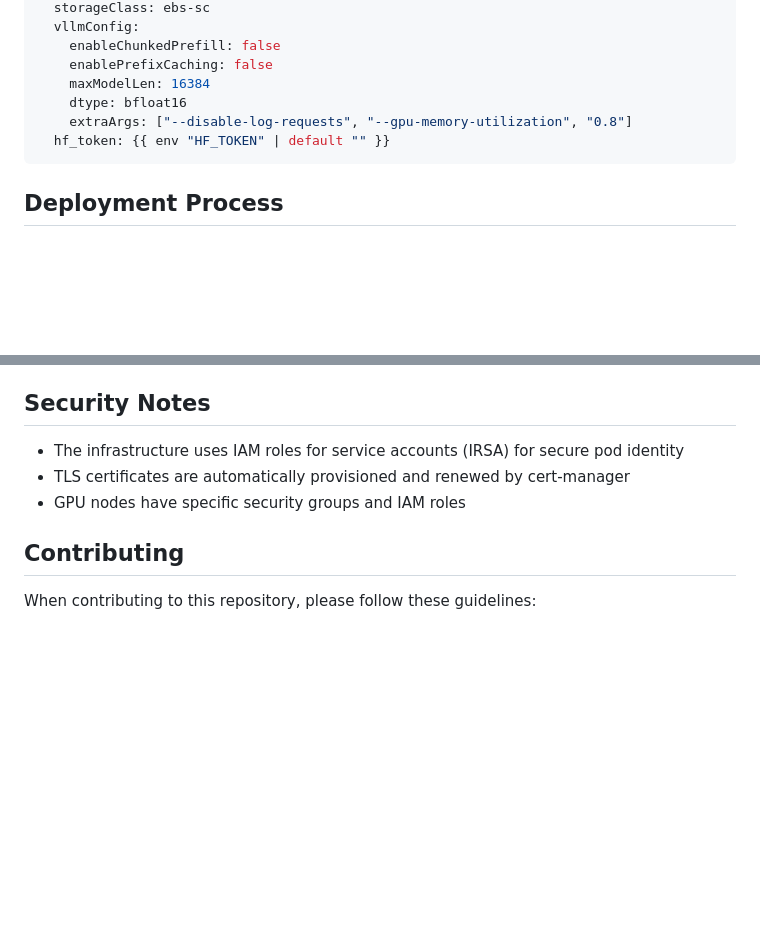
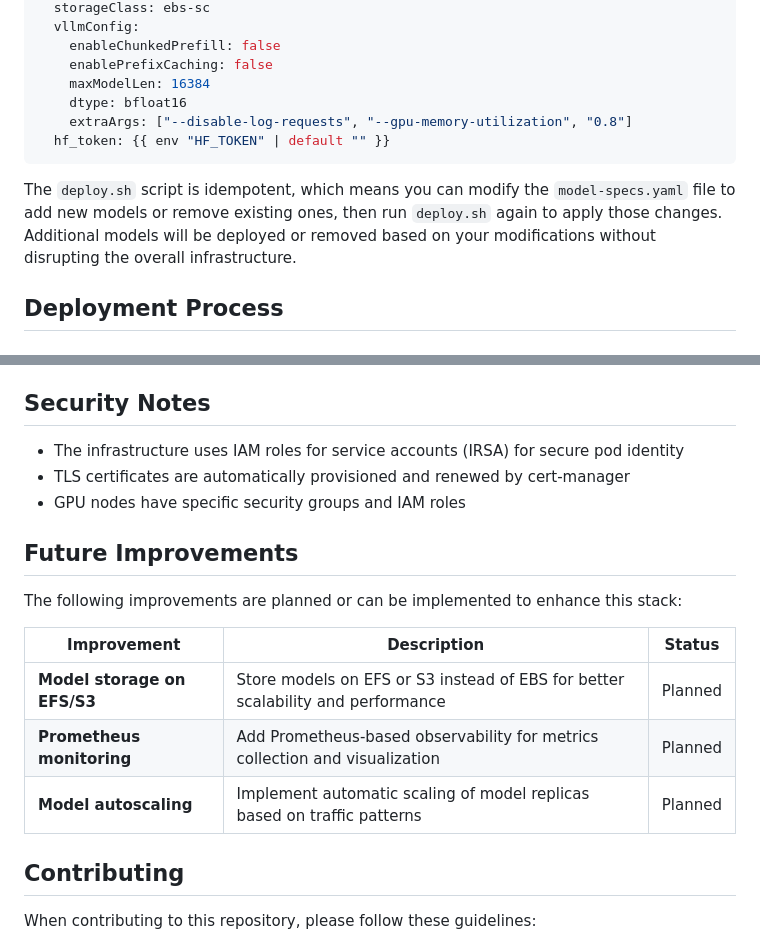
Before and after one commit to oginskis/agile-vllm-stack, a Markdown page: README.md, 2 parts joined by grey strips. GitHub-like rendering; blank space fills up the shorter version.

````diff
--- a/README.md
+++ b/README.md
@@ -108,6 +108,8 @@ The `model-specs.yaml` file defines the language models to be deployed:
   hf_token: {{ env "HF_TOKEN" | default "" }}
 ```
 
+The `deploy.sh` script is idempotent, which means you can modify the `model-specs.yaml` file to add new models or remove existing ones, then run `deploy.sh` again to apply those changes. Additional models will be deployed or removed based on your modifications without disrupting the overall infrastructure.
+
 ## Deployment Process
 
 ### 1. Deploy the Infrastructure
@@ -217,6 +219,16 @@ curl -X POST \
 - TLS certificates are automatically provisioned and renewed by cert-manager
 - GPU nodes have specific security groups and IAM roles
 
+## Future Improvements
+
+The following improvements are planned or can be implemented to enhance this stack:
+
+| Improvement | Description | Status |
+|-------------|-------------|--------|
+| **Model storage on EFS/S3** | Store models on EFS or S3 instead of EBS for better scalability and performance | Planned |
+| **Prometheus monitoring** | Add Prometheus-based observability for metrics collection and visualization | Planned |
+| **Model autoscaling** | Implement automatic scaling of model replicas based on traffic patterns | Planned |
+
 ## Contributing
 
 When contributing to this repository, please follow these guidelines:
````
